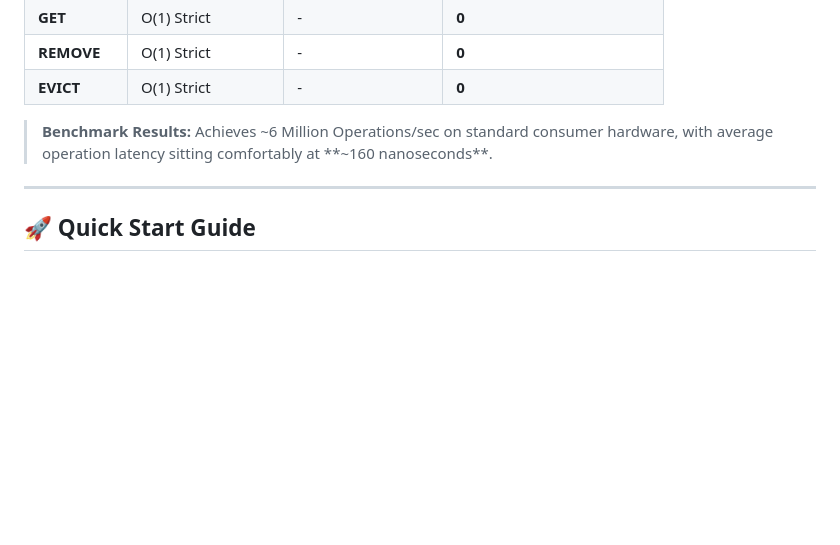
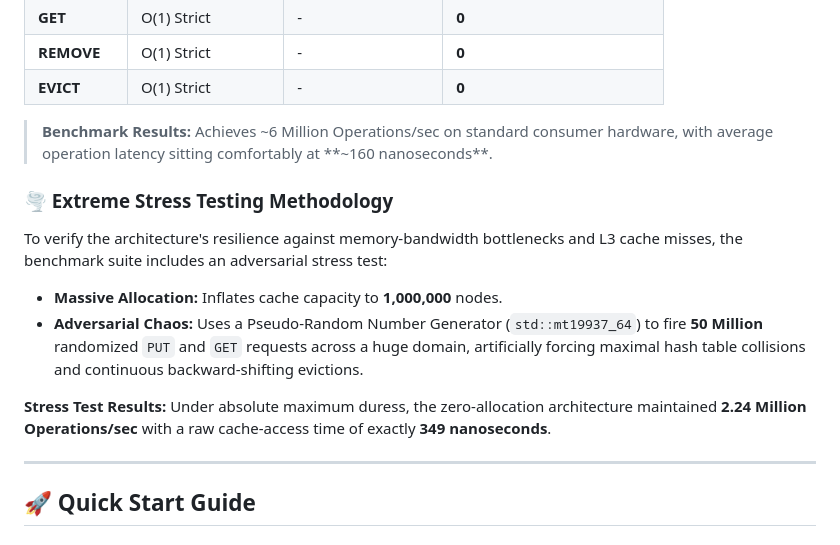
Before and after one commit to TY-SO-N/LRU_Cache, a Markdown page: README.md, the part around the change. GitHub-like rendering; blank space fills up the shorter version.

Commit message:
docs: Add Extreme Stress Testing methodology and results to README

```diff
--- a/README.md
+++ b/README.md
@@ -57,6 +57,13 @@ graph TD
 | **EVICT** | O(1) Strict      | -                | **0**                    |
 
 > **Benchmark Results:** Achieves ~6 Million Operations/sec on standard consumer hardware, with average operation latency sitting comfortably at **~160 nanoseconds**.
+
+### 🌪️ Extreme Stress Testing Methodology
+To verify the architecture's resilience against memory-bandwidth bottlenecks and L3 cache misses, the benchmark suite includes an adversarial stress test:
+* **Massive Allocation:** Inflates cache capacity to **1,000,000** nodes.
+* **Adversarial Chaos:** Uses a Pseudo-Random Number Generator (`std::mt19937_64`) to fire **50 Million** randomized `PUT` and `GET` requests across a huge domain, artificially forcing maximal hash table collisions and continuous backward-shifting evictions.
+
+**Stress Test Results:** Under absolute maximum duress, the zero-allocation architecture maintained **2.24 Million Operations/sec** with a raw cache-access time of exactly **349 nanoseconds**.
 
 ---
 
```
